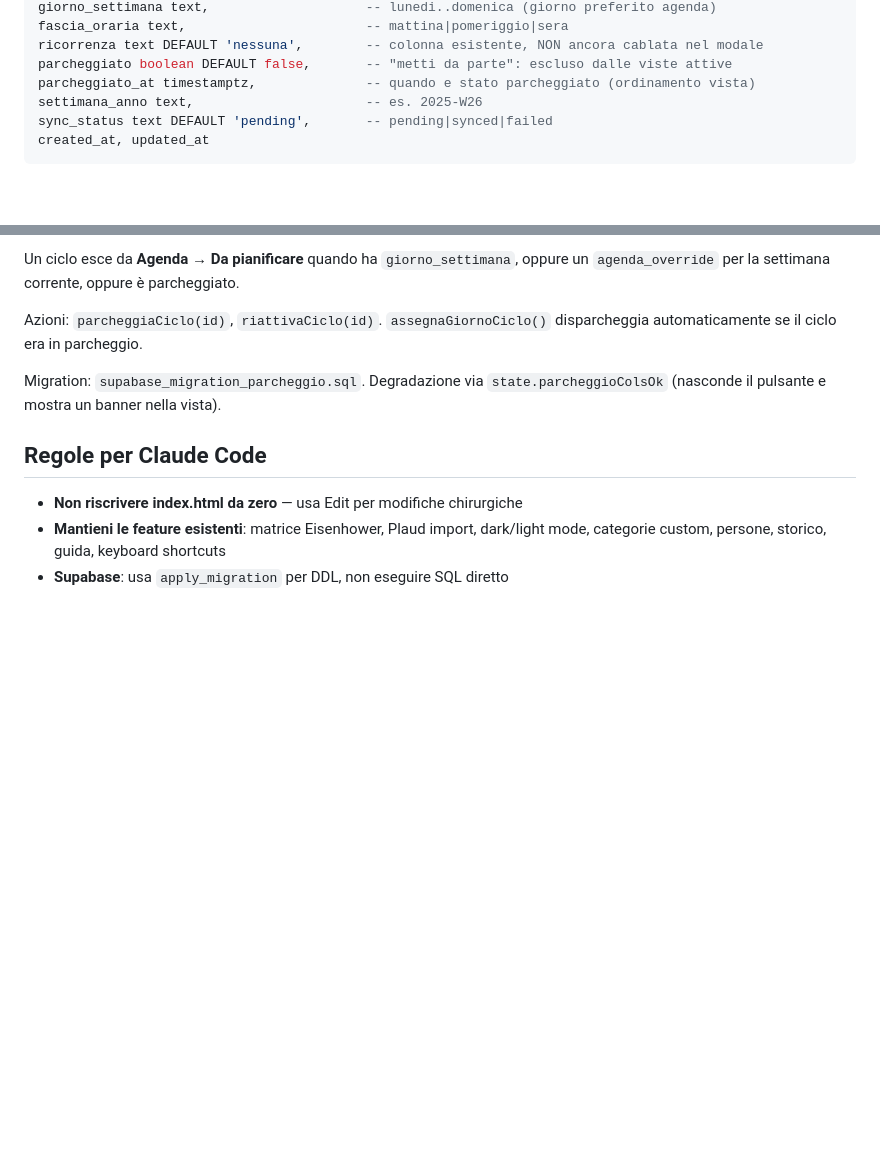
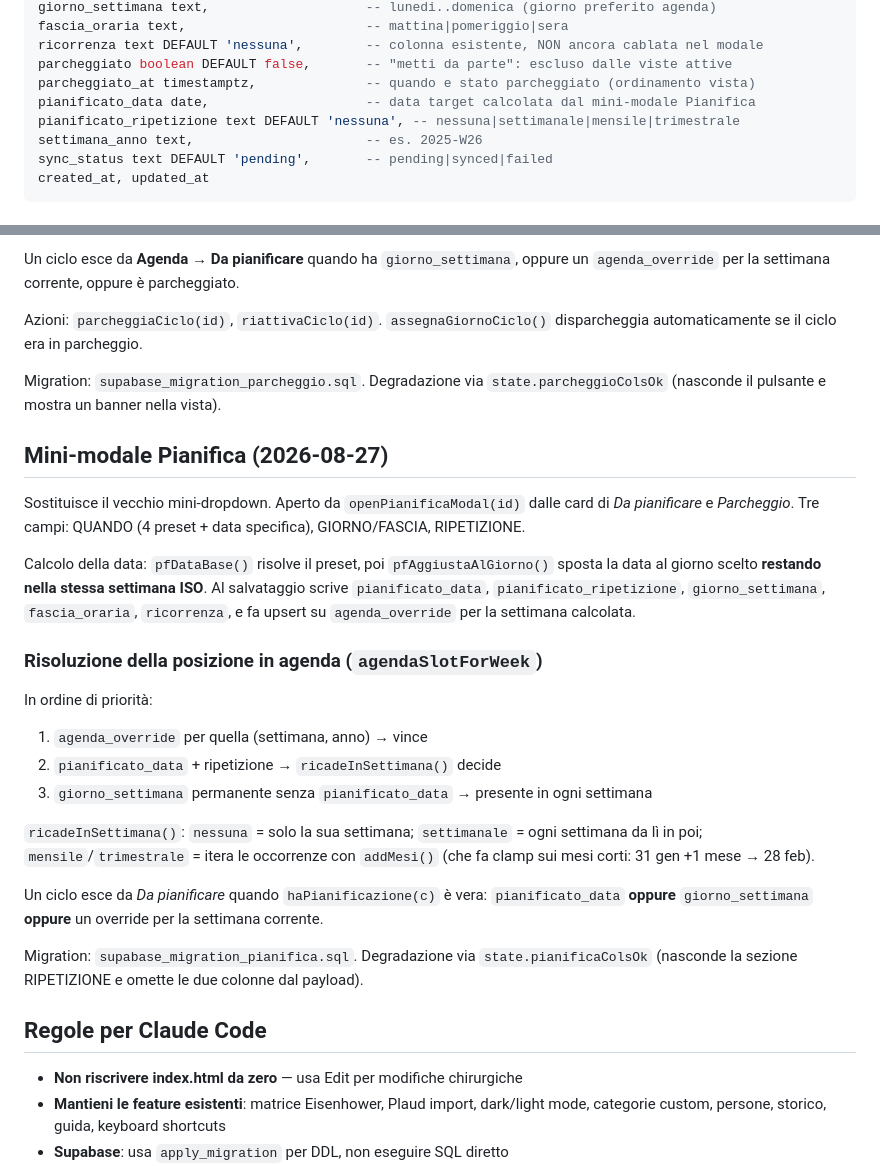
Before and after one commit to maci81x/cicli-aperti, a Markdown page: CLAUDE.md, 2 parts joined by grey strips. Drawn GitHub-style; blank space fills up the shorter version.

Commit message:
docs: mini-modale pianifica e regole di risoluzione settimana

```diff
--- a/CLAUDE.md
+++ b/CLAUDE.md
@@ -46,6 +46,8 @@ fascia_oraria text,                       -- mattina|pomeriggio|sera
 ricorrenza text DEFAULT 'nessuna',        -- colonna esistente, NON ancora cablata nel modale
 parcheggiato boolean DEFAULT false,       -- "metti da parte": escluso dalle viste attive
 parcheggiato_at timestamptz,              -- quando e stato parcheggiato (ordinamento vista)
+pianificato_data date,                    -- data target calcolata dal mini-modale Pianifica
+pianificato_ripetizione text DEFAULT 'nessuna', -- nessuna|settimanale|mensile|trimestrale
 settimana_anno text,                      -- es. 2025-W26
 sync_status text DEFAULT 'pending',       -- pending|synced|failed
 created_at, updated_at
@@ -220,6 +222,34 @@ disparcheggia automaticamente se il ciclo era in parcheggio.
 Migration: `supabase_migration_parcheggio.sql`. Degradazione via
 `state.parcheggioColsOk` (nasconde il pulsante e mostra un banner nella vista).
 
+## Mini-modale Pianifica (2026-08-27)
+
+Sostituisce il vecchio mini-dropdown. Aperto da `openPianificaModal(id)` dalle card
+di *Da pianificare* e *Parcheggio*. Tre campi: QUANDO (4 preset + data specifica),
+GIORNO/FASCIA, RIPETIZIONE.
+
+Calcolo della data: `pfDataBase()` risolve il preset, poi `pfAggiustaAlGiorno()`
+sposta la data al giorno scelto **restando nella stessa settimana ISO**. Al salvataggio
+scrive `pianificato_data`, `pianificato_ripetizione`, `giorno_settimana`, `fascia_oraria`,
+`ricorrenza`, e fa upsert su `agenda_override` per la settimana calcolata.
+
+### Risoluzione della posizione in agenda (`agendaSlotForWeek`)
+
+In ordine di priorità:
+1. `agenda_override` per quella (settimana, anno) → vince
+2. `pianificato_data` + ripetizione → `ricadeInSettimana()` decide
+3. `giorno_settimana` permanente senza `pianificato_data` → presente in ogni settimana
+
+`ricadeInSettimana()`: `nessuna` = solo la sua settimana; `settimanale` = ogni settimana
+da lì in poi; `mensile`/`trimestrale` = itera le occorrenze con `addMesi()` (che fa
+clamp sui mesi corti: 31 gen +1 mese → 28 feb).
+
+Un ciclo esce da *Da pianificare* quando `haPianificazione(c)` è vera:
+`pianificato_data` **oppure** `giorno_settimana` **oppure** un override per la settimana corrente.
+
+Migration: `supabase_migration_pianifica.sql`. Degradazione via `state.pianificaColsOk`
+(nasconde la sezione RIPETIZIONE e omette le due colonne dal payload).
+
 ## Regole per Claude Code
 
 - **Non riscrivere index.html da zero** — usa Edit per modifiche chirurgiche
```
